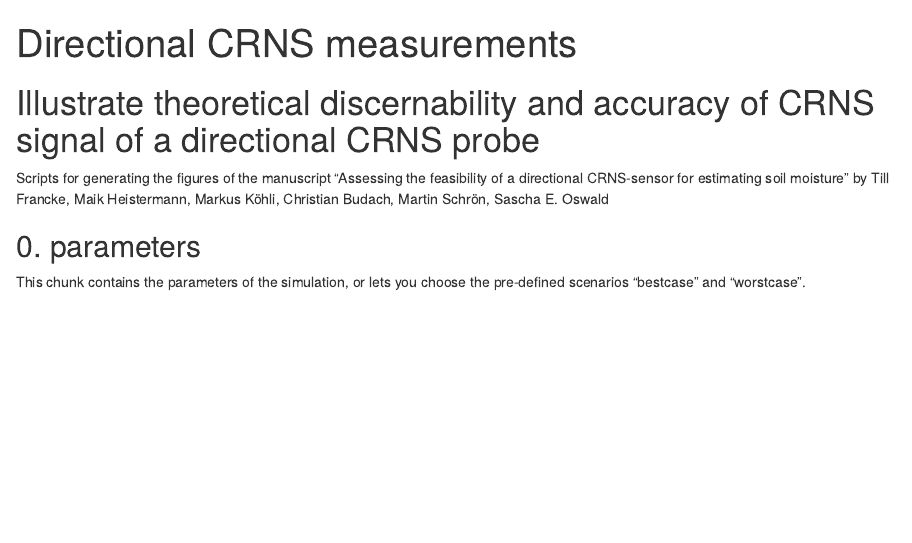
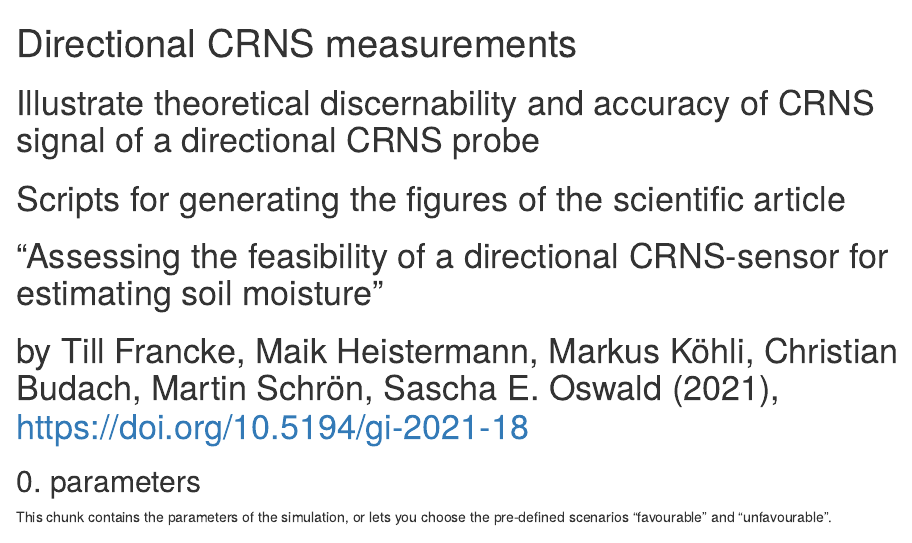
Before and after one commit to TillF/directional_CRNS, an R Markdown document (directional_CRNS_demo.Rmd): the page in a window 1100 px wide, from its top. Rendered offline with R 4.5, knitr and Pandoc, with nearby package versions; some code elsewhere in the file could not run offline.

Commit message:
replaced "bestcase"/"worstcase" with "favourable"/"unfavourable"

````diff
--- a/directional_CRNS_demo.Rmd
+++ b/directional_CRNS_demo.Rmd
@@ -4,17 +4,17 @@ output: html_notebook
 ---
 
 # Illustrate theoretical discernability and accuracy of CRNS signal of a directional CRNS probe
-Scripts for generating the figures of the manuscript
-"Assessing the feasibility of a directional CRNS-sensor for estimating soil moisture"
-by Till Francke, Maik Heistermann, Markus Köhli, Christian Budach, Martin Schrön, Sascha E. Oswald
+# Scripts for generating the figures of the scientific article
+# "Assessing the feasibility of a directional CRNS-sensor for estimating soil moisture"
+# by Till Francke, Maik Heistermann, Markus Köhli, Christian Budach, Martin Schrön, Sascha E. Oswald (2021), https://doi.org/10.5194/gi-2021-18
 
 ## 0. parameters ####
-This chunk contains the parameters of the simulation, or lets you choose the pre-defined scenarios "bestcase" and "worstcase".
+This chunk contains the parameters of the simulation, or lets you choose the pre-defined scenarios "favourable" and "unfavourable".
 
 ```{r, include=FALSE}
 # set the scenario of interest here:
-scenario="bestcase" #"bestcase" or "worstcase"
-#scenario="worstcase" #"bestcase" or "worstcase"
+#scenario="favourable" #"favourable" or "unfavourable"
+scenario="unfavourable" #"favourable" or "unfavourable"
 
 library(latex2exp)
 
@@ -25,19 +25,19 @@ contrast = 0.2  #relative difference in countrate in area_2 [-] #for example fig
 R_2 = R_1 * (1+contrast)
 
 
-if (scenario == "bestcase")
+if (scenario == "favourable")
 {
-  # snr = 2.63 #bestcase detector #signal-noise-ratio of targeted to untargeted area (from Markus' simulations)
-  eps = 0.1 #bestcase ## fraction of non-epithermal neutrons in counts (=noise)
+  # snr = 2.63 #favourable detector #signal-noise-ratio of targeted to untargeted area (from Markus' simulations)
+  eps = 0.1 #favourable ## fraction of non-epithermal neutrons in counts (=noise)
   gamma_dir = 0.2 #fraction of non-albedo counts in the directional signal
   eta = 0.72 #collimation efficiency
   beta = 0.4 #fraction of total counts after installing the collimator
 
 } else
-  if (scenario == "worstcase")
+  if (scenario == "unfavourable")
   {
     #snr = 1.57 #actual detector #signal-noise-ratio of targeted to untargeted area (from Markus' simulations)
-    eps = 0.3 #worstcase # fraction of non-epithermal neutrons in counts (=noise)
+    eps = 0.3 #unfavourable # fraction of non-epithermal neutrons in counts (=noise)
     gamma_dir = 0.31 #fraction of non-albedo counts in the directional signal
     eta = 0.61 #collimation efficiency
     beta = 0.3 #fraction of total counts after installing the collimator
@@ -84,7 +84,7 @@ contrasts_fine = exp(seq(from=log(min(contrasts_coarse)), to=log(max(contrasts_c
 
 #plotting parameters
 save_plots = FALSE #enable/disable saving PDFs (must be disabled to run in mybinder)
-linetypes=c(bestcase="solid", worstcase="dashed") #linetypes for plots
+linetypes=c(favourable="solid", unfavourable="dashed") #linetypes for plots
 
 #wrapper for savePlot to handle saving plots differently (when run as notebook OR for producing file output)
 savePlot2 = function(...)
````
Also changed, not shown: README.md, directional_CRNS_demo.Rmd (4 more changed lines), 1 other file.
